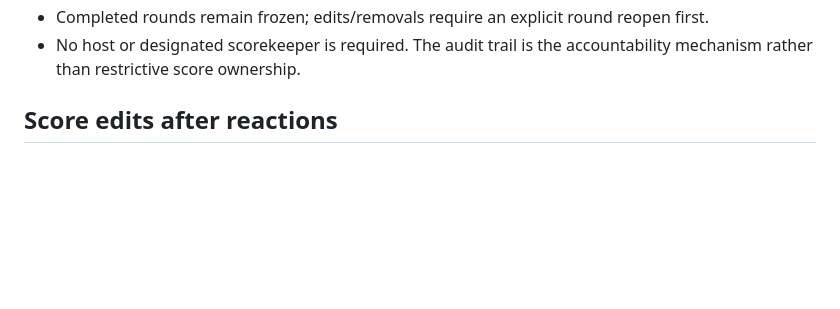
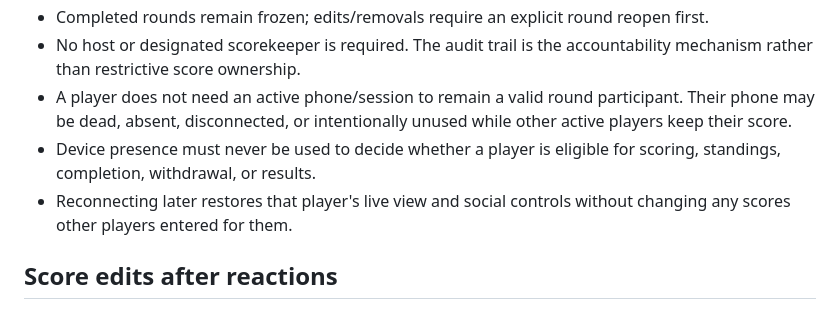
Before and after one commit to KKnFinite/WhoPushedMe, a Markdown page: ROUND_LOOP_AUDIT.md, the part around the change. Rendered like a GitHub page; blank space fills up the shorter version.

Commit message:
Make round participation independent of device presence

```diff
--- a/ROUND_LOOP_AUDIT.md
+++ b/ROUND_LOOP_AUDIT.md
@@ -141,6 +141,9 @@ The current HTML/CSS is scaffolding only. Visual approval happens separately.
 - Correcting a score that was entered for the wrong player is handled as remove-from-wrong-player plus enter-for-correct-player unless a dedicated move action is later added.
 - Completed rounds remain frozen; edits/removals require an explicit round reopen first.
 - No host or designated scorekeeper is required. The audit trail is the accountability mechanism rather than restrictive score ownership.
+- A player does not need an active phone/session to remain a valid round participant. Their phone may be dead, absent, disconnected, or intentionally unused while other active players keep their score.
+- Device presence must never be used to decide whether a player is eligible for scoring, standings, completion, withdrawal, or results.
+- Reconnecting later restores that player's live view and social controls without changing any scores other players entered for them.
 
 ## Score edits after reactions
 - Editing a score never rewrites or deletes the original score event.
```
